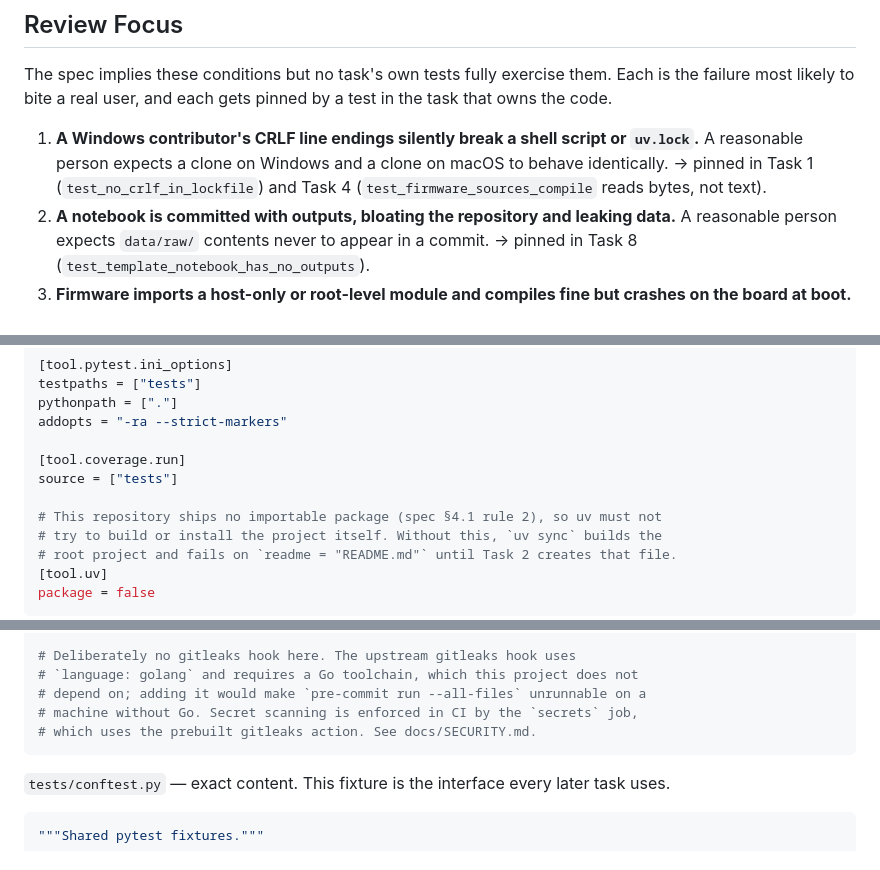
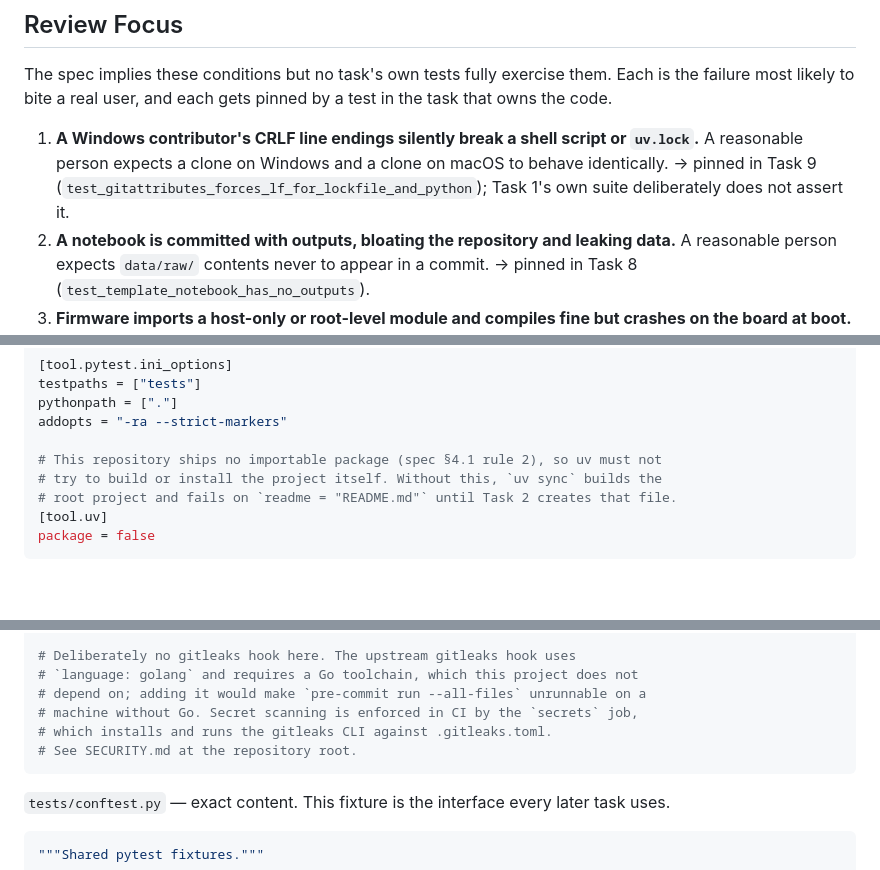
Before and after one commit to andrewhmir/gengineer-pjdsc-2026, a Markdown page: specs/2026-10-10-repo-bootstrap-plan.md, 3 parts joined by grey strips. Drawn GitHub-style; blank space fills up the shorter version.

Commit message:
docs(specs): apply review triage corrections (paths, coverage, env.example, worktrees)

````diff
--- a/specs/2026-10-10-repo-bootstrap-plan.md
+++ b/specs/2026-10-10-repo-bootstrap-plan.md
@@ -37,7 +37,7 @@ Copied verbatim from the spec. Every task implicitly includes these.
 
 The spec implies these conditions but no task's own tests fully exercise them. Each is the failure most likely to bite a real user, and each gets pinned by a test in the task that owns the code.
 
-1. **A Windows contributor's CRLF line endings silently break a shell script or `uv.lock`.** A reasonable person expects a clone on Windows and a clone on macOS to behave identically. → pinned in Task 1 (`test_no_crlf_in_lockfile`) and Task 4 (`test_firmware_sources_compile` reads bytes, not text).
+1. **A Windows contributor's CRLF line endings silently break a shell script or `uv.lock`.** A reasonable person expects a clone on Windows and a clone on macOS to behave identically. → pinned in Task 9 (`test_gitattributes_forces_lf_for_lockfile_and_python`); Task 1's own suite deliberately does not assert it.
 2. **A notebook is committed with outputs, bloating the repository and leaking data.** A reasonable person expects `data/raw/` contents never to appear in a commit. → pinned in Task 8 (`test_template_notebook_has_no_outputs`).
 3. **Firmware imports a host-only or root-level module and compiles fine but crashes on the board at boot.** A meaningful failure because CI cannot catch it on hardware. → pinned in Task 4 (`test_firmware_does_not_import_repo_root`, `test_code_py_has_no_forbidden_constructs`).
 4. **A teammate pastes WiFi credentials into `firmware/secrets.py` and it gets committed.** The single most common CircuitPython leak. → pinned in Task 5 (`test_secrets_py_is_ignored`, `test_secrets_example_is_committed`).
@@ -175,9 +175,6 @@ testpaths = ["tests"]
 pythonpath = ["."]
 addopts = "-ra --strict-markers"
 
-[tool.coverage.run]
-source = ["tests"]
-
 # This repository ships no importable package (spec §4.1 rule 2), so uv must not
 # try to build or install the project itself. Without this, `uv sync` builds the
 # root project and fails on `readme = "README.md"` until Task 2 creates that file.
@@ -307,7 +305,8 @@ repos:
 # `language: golang` and requires a Go toolchain, which this project does not
 # depend on; adding it would make `pre-commit run --all-files` unrunnable on a
 # machine without Go. Secret scanning is enforced in CI by the `secrets` job,
-# which uses the prebuilt gitleaks action. See docs/SECURITY.md.
+# which installs and runs the gitleaks CLI against .gitleaks.toml.
+# See SECURITY.md at the repository root.
 ```
 
 `tests/conftest.py` — exact content. This fixture is the interface every later task uses.
````
Also changed, not shown: other parts of specs/2026-10-10-repo-bootstrap-plan.md (+6 -2 lines).
